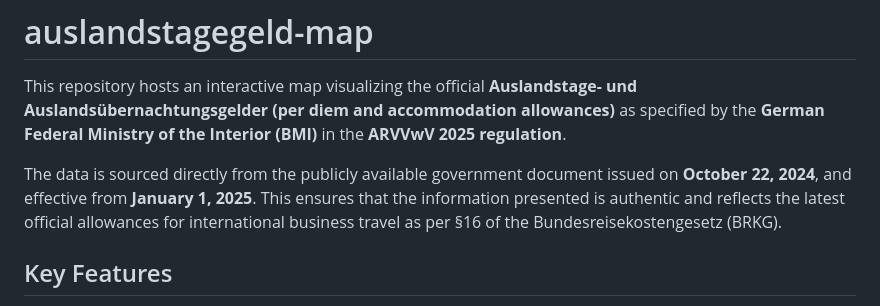
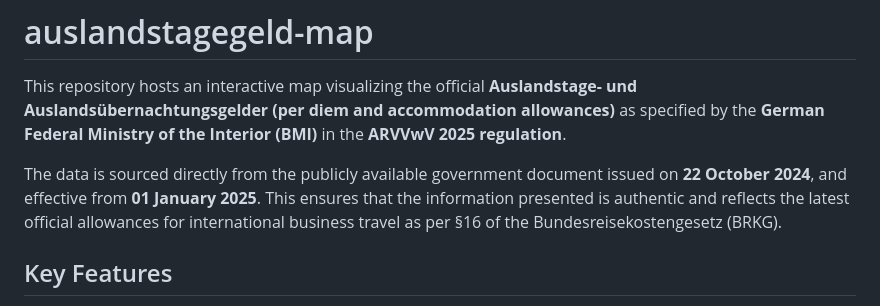
Before and after one commit to MerayMaddah/auslandstagegeld-map, a Markdown page: README.md, the part around the change. GitHub-like rendering.

```diff
--- a/README.md
+++ b/README.md
@@ -2,7 +2,7 @@
 
 This repository hosts an interactive map visualizing the official **Auslandstage- und Auslandsübernachtungsgelder (per diem and accommodation allowances)** as specified by the **German Federal Ministry of the Interior (BMI)** in the **ARVVwV 2025 regulation**.
 
-The data is sourced directly from the publicly available government document issued on **October 22, 2024**, and effective from **January 1, 2025**. This ensures that the information presented is authentic and reflects the latest official allowances for international business travel as per §16 of the Bundesreisekostengesetz (BRKG).
+The data is sourced directly from the publicly available government document issued on **22 October 2024**, and effective from **01 January 2025**. This ensures that the information presented is authentic and reflects the latest official allowances for international business travel as per §16 of the Bundesreisekostengesetz (BRKG).
 
 ## Key Features
 - Interactive Leaflet-based world map.
```
